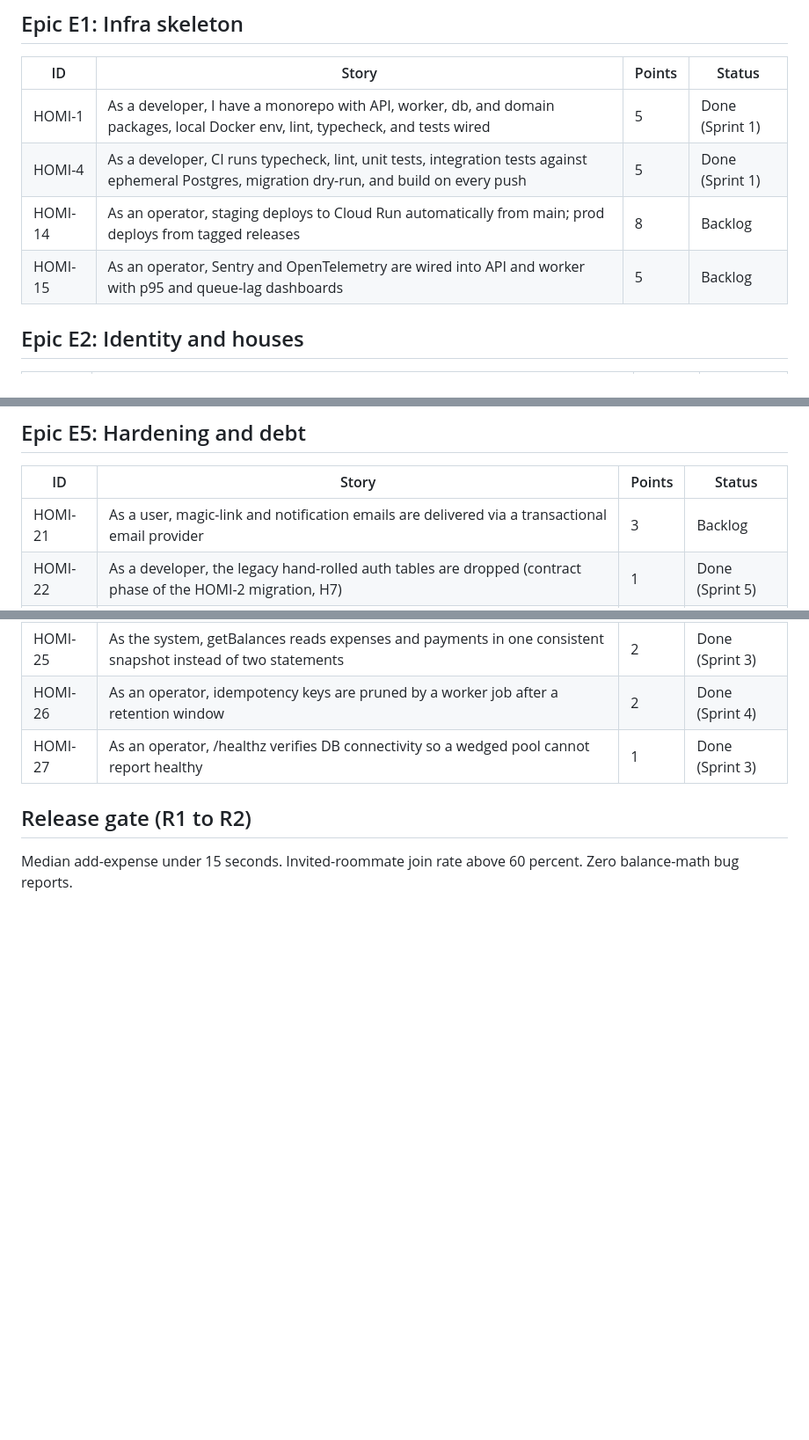
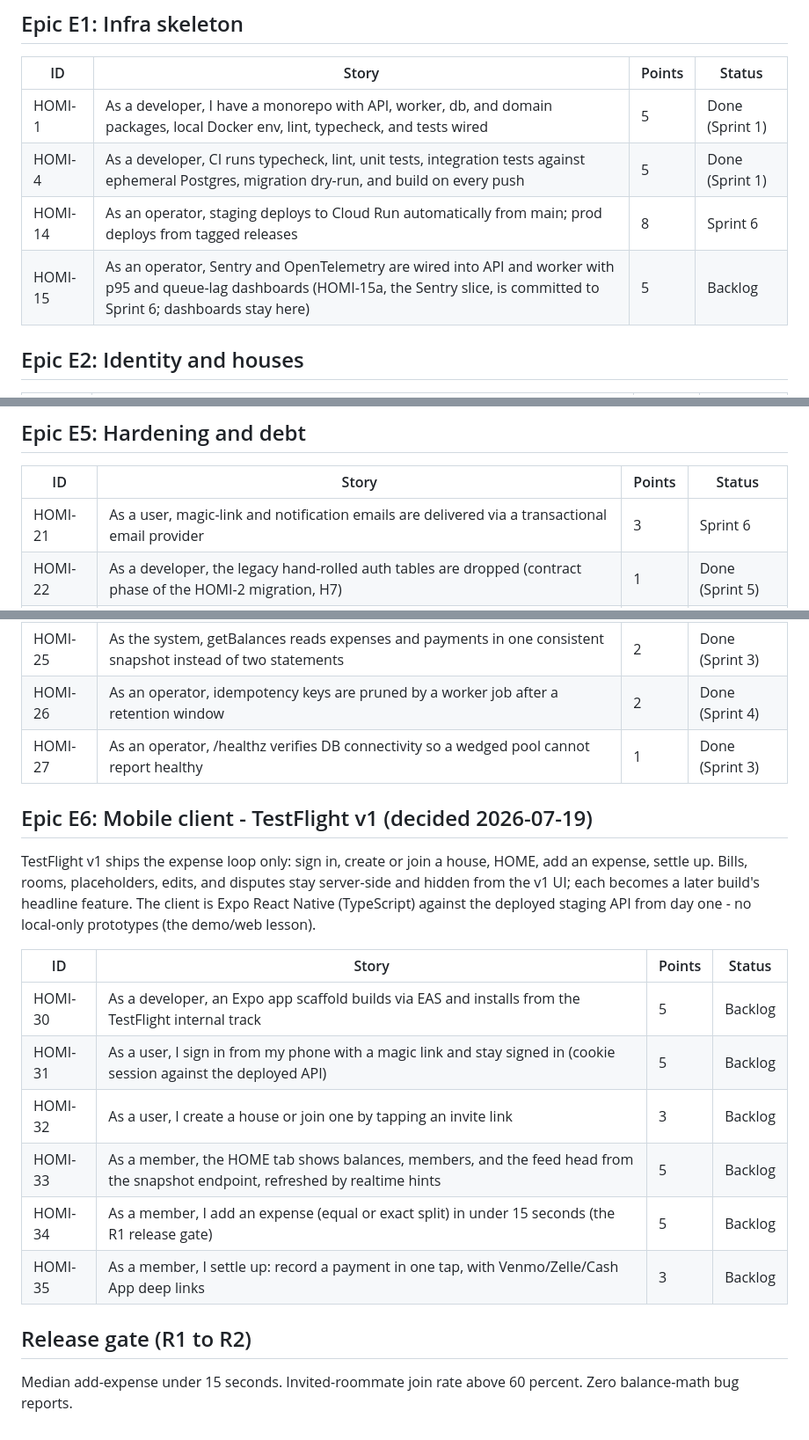
Before and after one commit to pranish-k/homi-v3, a Markdown page: docs/agile/PRODUCT_BACKLOG.md, 3 parts joined by grey strips. Shown at 88% size. GitHub-like rendering; blank space fills up the shorter version.

Commit message:
docs: Sprint 6 plan (deploy + email + Sentry foundation, TestFlight v1 epic E6, review carryovers first)

```diff
--- a/docs/agile/PRODUCT_BACKLOG.md
+++ b/docs/agile/PRODUCT_BACKLOG.md
@@ -12,8 +12,8 @@ Priority order within each epic is top to bottom.
 |---|---|---|---|
 | HOMI-1 | As a developer, I have a monorepo with API, worker, db, and domain packages, local Docker env, lint, typecheck, and tests wired | 5 | Done (Sprint 1) |
 | HOMI-4 | As a developer, CI runs typecheck, lint, unit tests, integration tests against ephemeral Postgres, migration dry-run, and build on every push | 5 | Done (Sprint 1) |
-| HOMI-14 | As an operator, staging deploys to Cloud Run automatically from main; prod deploys from tagged releases | 8 | Backlog |
-| HOMI-15 | As an operator, Sentry and OpenTelemetry are wired into API and worker with p95 and queue-lag dashboards | 5 | Backlog |
+| HOMI-14 | As an operator, staging deploys to Cloud Run automatically from main; prod deploys from tagged releases | 8 | Sprint 6 |
+| HOMI-15 | As an operator, Sentry and OpenTelemetry are wired into API and worker with p95 and queue-lag dashboards (HOMI-15a, the Sentry slice, is committed to Sprint 6; dashboards stay here) | 5 | Backlog |
 
 ## Epic E2: Identity and houses
 
@@ -52,7 +52,7 @@ Priority order within each epic is top to bottom.
 
 | ID | Story | Points | Status |
 |---|---|---|---|
-| HOMI-21 | As a user, magic-link and notification emails are delivered via a transactional email provider | 3 | Backlog |
+| HOMI-21 | As a user, magic-link and notification emails are delivered via a transactional email provider | 3 | Sprint 6 |
 | HOMI-22 | As a developer, the legacy hand-rolled auth tables are dropped (contract phase of the HOMI-2 migration, H7) | 1 | Done (Sprint 5) |
 | HOMI-23 | As a couple sharing a room, our room's weight splits across both occupants | 2 | Done (Sprint 5) |
 | HOMI-24 | As an operator, auth and invite endpoints are rate limited (spec 5.5; magic-link send is an unauthenticated email loop) | 3 | Done (Sprint 3) |
@@ -60,6 +60,21 @@ Priority order within each epic is top to bottom.
 | HOMI-26 | As an operator, idempotency keys are pruned by a worker job after a retention window | 2 | Done (Sprint 4) |
 | HOMI-27 | As an operator, /healthz verifies DB connectivity so a wedged pool cannot report healthy | 1 | Done (Sprint 3) |
 
+## Epic E6: Mobile client - TestFlight v1 (decided 2026-07-19)
+
+TestFlight v1 ships the expense loop only: sign in, create or join a house, HOME, add an expense, settle up.
+Bills, rooms, placeholders, edits, and disputes stay server-side and hidden from the v1 UI; each becomes a later build's headline feature.
+The client is Expo React Native (TypeScript) against the deployed staging API from day one - no local-only prototypes (the demo/web lesson).
+
+| ID | Story | Points | Status |
+|---|---|---|---|
+| HOMI-30 | As a developer, an Expo app scaffold builds via EAS and installs from the TestFlight internal track | 5 | Backlog |
+| HOMI-31 | As a user, I sign in from my phone with a magic link and stay signed in (cookie session against the deployed API) | 5 | Backlog |
+| HOMI-32 | As a user, I create a house or join one by tapping an invite link | 3 | Backlog |
+| HOMI-33 | As a member, the HOME tab shows balances, members, and the feed head from the snapshot endpoint, refreshed by realtime hints | 5 | Backlog |
+| HOMI-34 | As a member, I add an expense (equal or exact split) in under 15 seconds (the R1 release gate) | 5 | Backlog |
+| HOMI-35 | As a member, I settle up: record a payment in one tap, with Venmo/Zelle/Cash App deep links | 3 | Backlog |
+
 ## Release gate (R1 to R2)
 
 Median add-expense under 15 seconds.
```
Also changed, not shown: docs/agile/SPRINT_06.md (added, +41 -0 lines).
